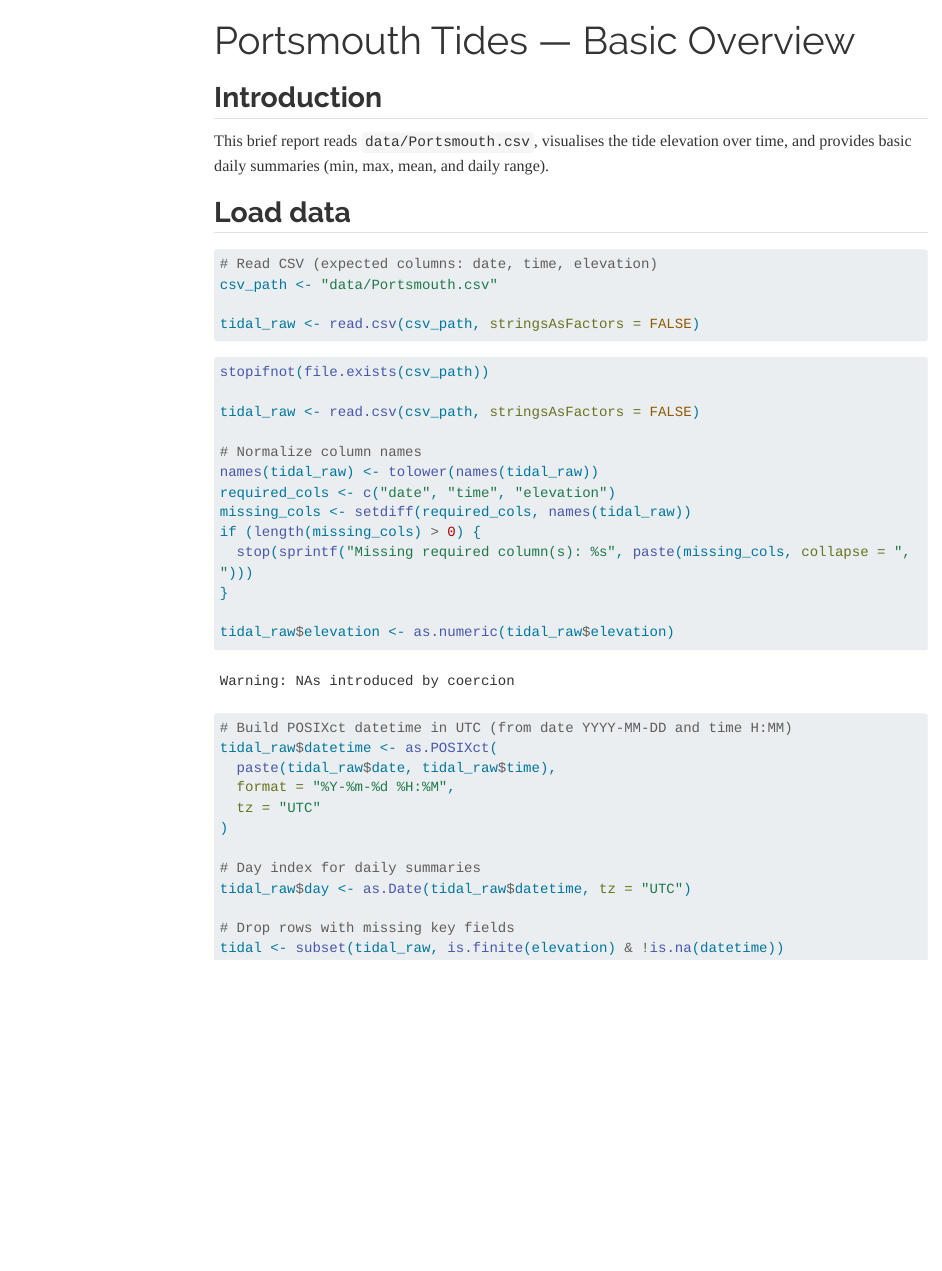
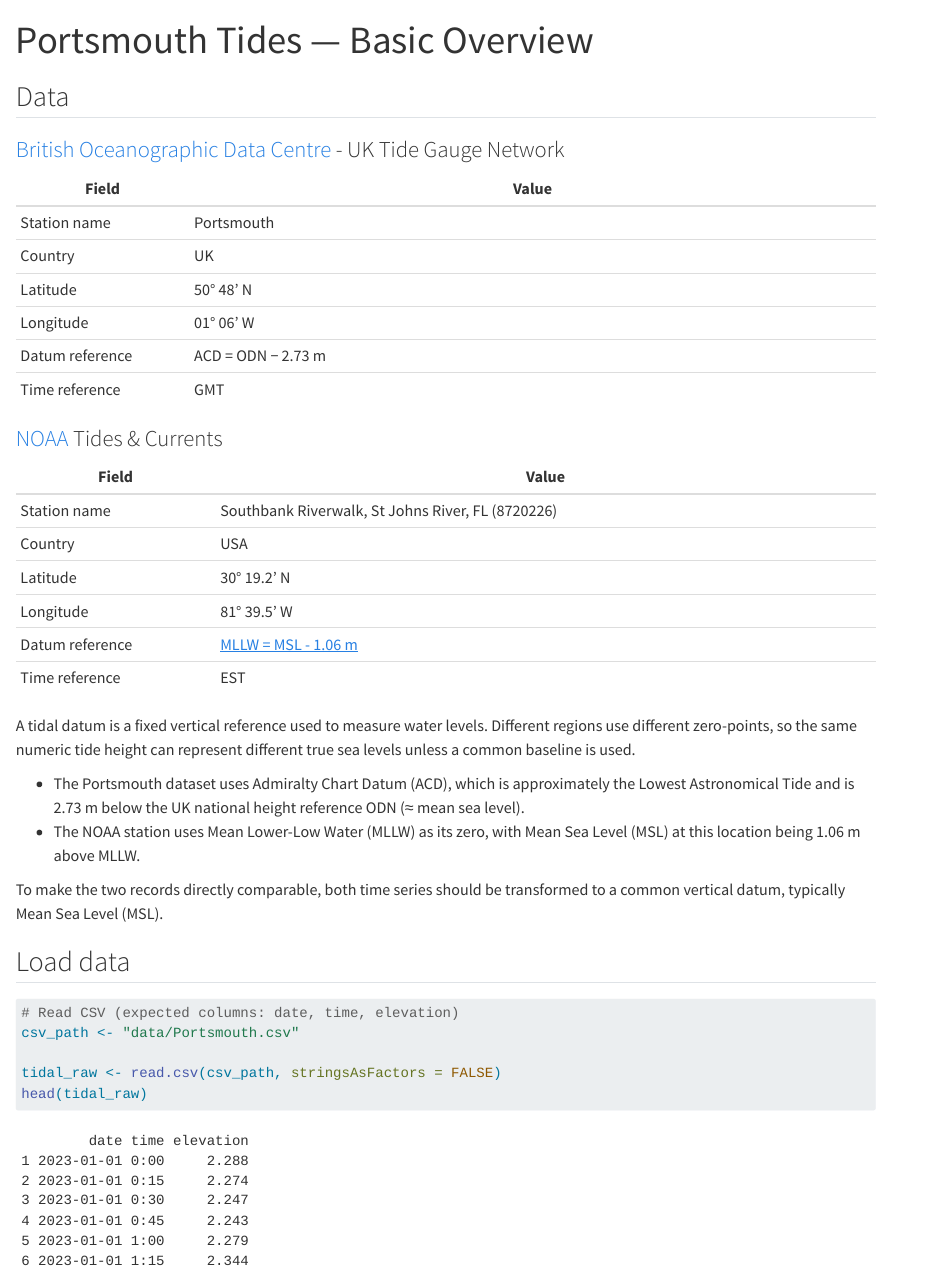
Before and after one commit to camappel/RTides, a Quarto document (tides_report.Qmd): the page in a window 1100 px wide, from its top. Rendered offline with R 4.5, knitr and Pandoc in place of Quarto, with nearby package versions; drawn as R Markdown's standard HTML page in place of the format the file asks for; menus at the side of the page are left out; long lines of code are wrapped; common packages that the code uses without loading them are loaded.

Commit message:
markdown

````diff
--- a/tides_report.Qmd
+++ b/tides_report.Qmd
@@ -1,3 +1,2 @@
 ---
 title: "Portsmouth Tides — Basic Overview"
-format:
@@ -9,8 +4,34 @@ format:
 ---
 
-## Introduction
 
-This brief report reads `data/Portsmouth.csv`, visualises the tide elevation over time, and provides basic daily summaries (min, max, mean, and daily range).
+## Data
+### [British Oceanographic Data Centre](https://www.bodc.ac.uk/data/hosted_data_systems/sea_level/uk_tide_gauge_network/) - UK Tide Gauge Network
+| Field             | Value                                                             |
+| ----------------- | ----------------------------------------------------------------- |
+| Station name      | Portsmouth                                                        |
+| Country           | UK                                                                |
+| Latitude          | 50° 48' N                                                   |
+| Longitude         | 01° 06' W                                                   |
+| Datum reference   | ACD = ODN − 2.73 m
+| Time reference    | GMT                                                |
+
+
+### [NOAA](https://tidesandcurrents.noaa.gov/) Tides & Currents
+| Field           | Value                                             |
+| --------------- | ------------------------------------------------- |
+| Station name    | Southbank Riverwalk, St Johns River, FL (8720226) |
+| Country         | USA                                               |
+| Latitude        | 30° 19.2' N                                       |
+| Longitude       | 81° 39.5' W                                       |
+| Datum reference | [MLLW = MSL - 1.06 m]((https://tidesandcurrents.noaa.gov/datums.html?id=8720226))                               |
+| Time reference  | EST                                               |
+
+A tidal datum is a fixed vertical reference used to measure water levels. Different regions use different zero-points, so the same numeric tide height can represent different true sea levels unless a common baseline is used.
+
+* The Portsmouth dataset uses Admiralty Chart Datum (ACD), which is approximately the Lowest Astronomical Tide and is 2.73 m below the UK national height reference ODN (≈ mean sea level).
+* The NOAA station uses Mean Lower-Low Water (MLLW) as its zero, with Mean Sea Level (MSL) at this location being 1.06 m above MLLW.
+
+To make the two records directly comparable, both time series should be transformed to a common vertical datum, typically Mean Sea Level (MSL).
 
 ## Load data
 
@@ -19,33 +40,5 @@ This brief report reads `data/Portsmouth.csv`, visualises the tide elevation ove
 csv_path <- "data/Portsmouth.csv"
 
 tidal_raw <- read.csv(csv_path, stringsAsFactors = FALSE)
+head(tidal_raw)
 ```
-
-```{r}
-stopifnot(file.exists(csv_path))
-
-tidal_raw <- read.csv(csv_path, stringsAsFactors = FALSE)
-
-# Normalize column names
-names(tidal_raw) <- tolower(names(tidal_raw))
-required_cols <- c("date", "time", "elevation")
-missing_cols <- setdiff(required_cols, names(tidal_raw))
-if (length(missing_cols) > 0) {
-  stop(sprintf("Missing required column(s): %s", paste(missing_cols, collapse = ", ")))
-}
-
-tidal_raw$elevation <- as.numeric(tidal_raw$elevation)
-
-# Build POSIXct datetime in UTC (from date YYYY-MM-DD and time H:MM)
-tidal_raw$datetime <- as.POSIXct(
-  paste(tidal_raw$date, tidal_raw$time),
-  format = "%Y-%m-%d %H:%M",
-  tz = "UTC"
-)
-
-# Day index for daily summaries
-tidal_raw$day <- as.Date(tidal_raw$datetime, tz = "UTC")
-
-# Drop rows with missing key fields
-tidal <- subset(tidal_raw, is.finite(elevation) & !is.na(datetime))
-```
````
Also changed, not shown: tides_report.md (added), tides_report.Qmd (6 more changed lines).
